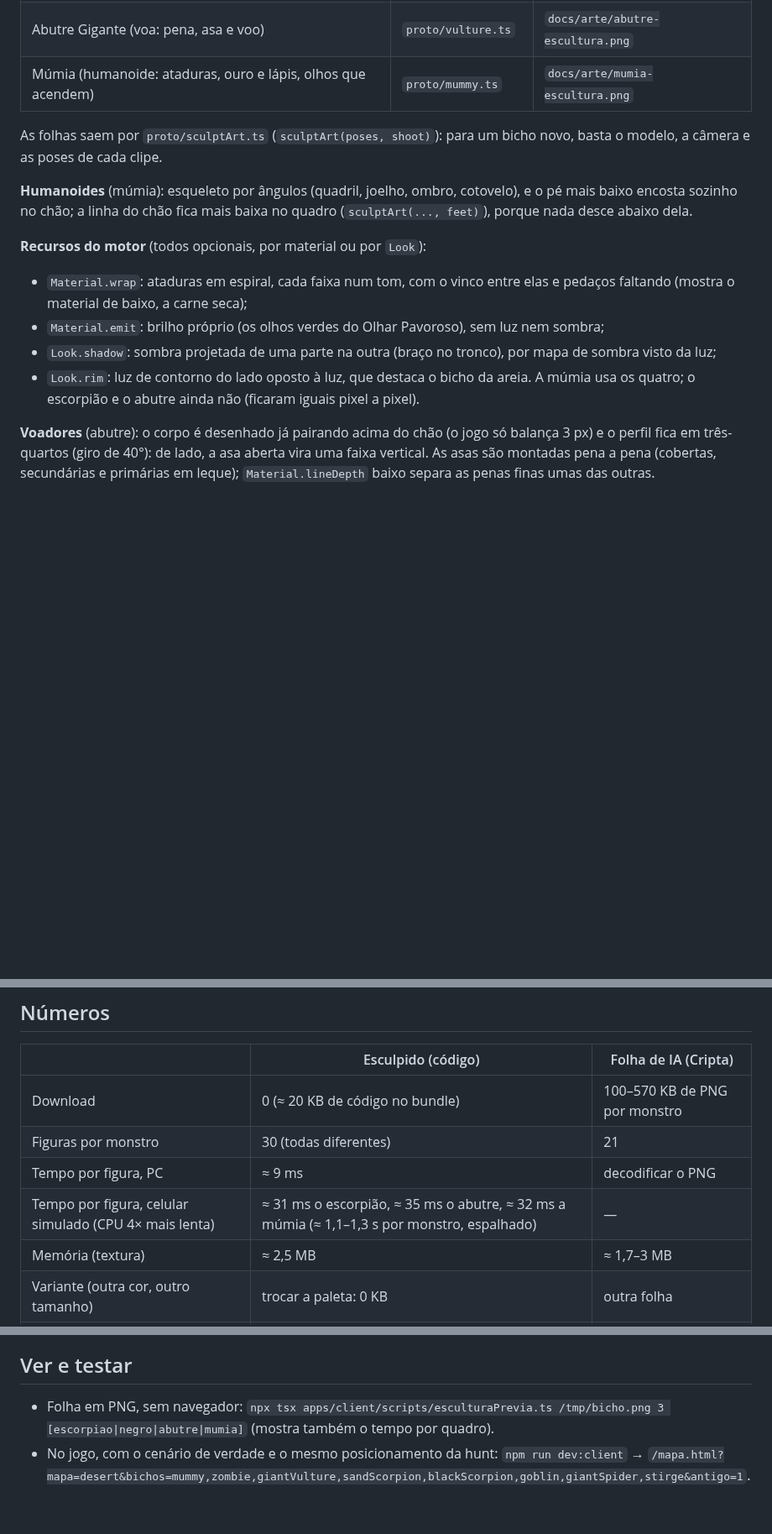
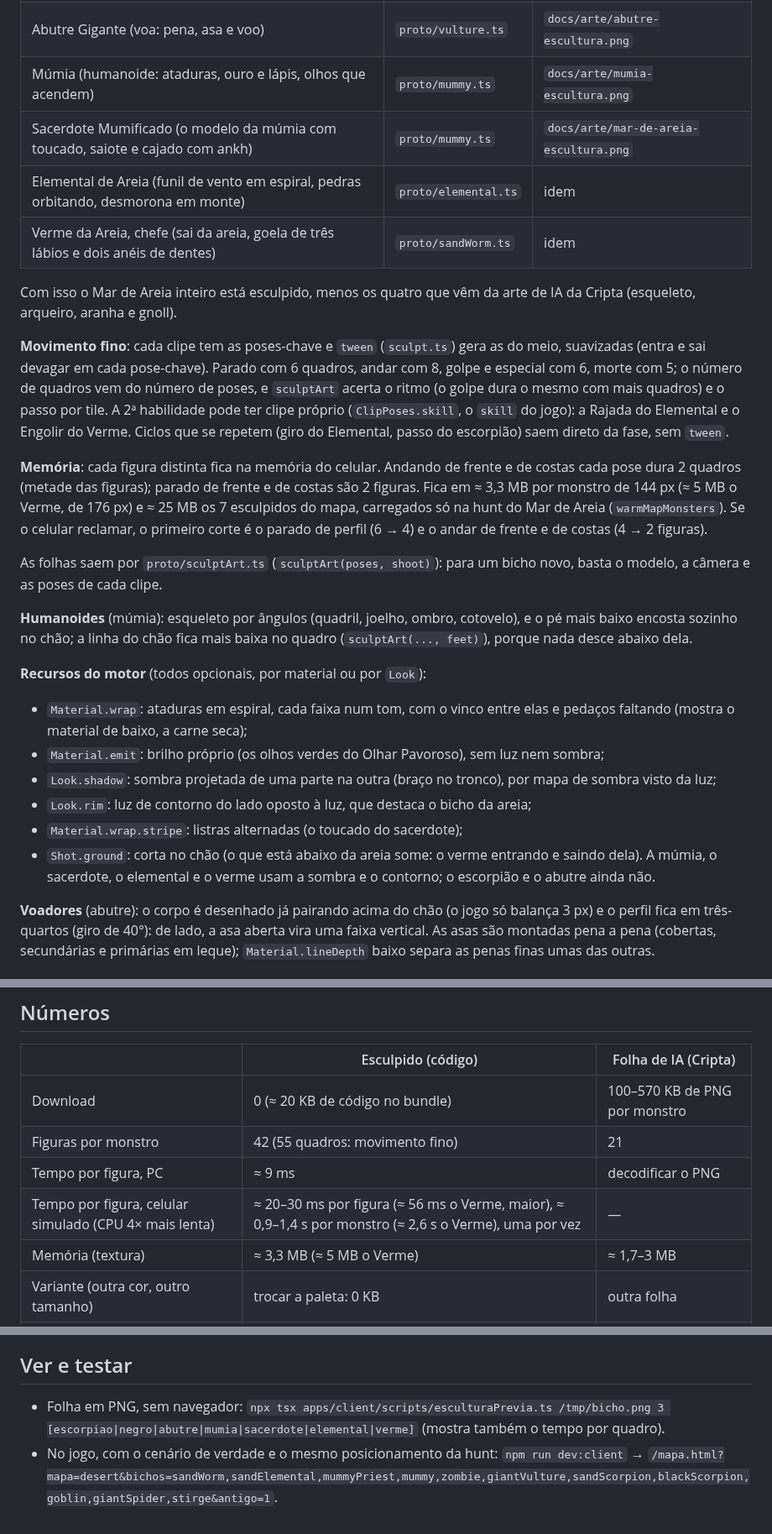
Before and after one commit to llmannrich-ai/Kusa, a Markdown page: docs/ARTE_ESCULTURA.md, 3 parts joined by grey strips. Shown at 84% size. Drawn GitHub-style; blank space fills up the shorter version.

```diff
--- a/docs/ARTE_ESCULTURA.md
+++ b/docs/ARTE_ESCULTURA.md
@@ -8,6 +8,23 @@ Teste de até onde a arte de monstro feita **só por código** chega, como alter
 | Escorpião da Areia e Escorpião Negro Gigante (mesmo modelo, outra casca) | `proto/scorpion.ts` | `docs/arte/escorpiao-escultura.png` |
 | Abutre Gigante (voa: pena, asa e voo) | `proto/vulture.ts` | `docs/arte/abutre-escultura.png` |
 | Múmia (humanoide: ataduras, ouro e lápis, olhos que acendem) | `proto/mummy.ts` | `docs/arte/mumia-escultura.png` |
+| Sacerdote Mumificado (o modelo da múmia com toucado, saiote e cajado com ankh) | `proto/mummy.ts` | `docs/arte/mar-de-areia-escultura.png` |
+| Elemental de Areia (funil de vento em espiral, pedras orbitando, desmorona em monte) | `proto/elemental.ts` | idem |
+| Verme da Areia, chefe (sai da areia, goela de três lábios e dois anéis de dentes) | `proto/sandWorm.ts` | idem |
+
+Com isso o Mar de Areia inteiro está esculpido, menos os quatro que vêm da arte de IA da Cripta (esqueleto, arqueiro,
+aranha e gnoll).
+
+**Movimento fino**: cada clipe tem as poses-chave e `tween` (`sculpt.ts`) gera as do meio, suavizadas (entra e sai
+devagar em cada pose-chave). Parado com 6 quadros, andar com 8, golpe e especial com 6, morte com 5; o número de
+quadros vem do número de poses, e `sculptArt` acerta o ritmo (o golpe dura o mesmo com mais quadros) e o passo por
+tile. A 2ª habilidade pode ter clipe próprio (`ClipPoses.skill`, o `skill` do jogo): a Rajada do Elemental e o Engolir
+do Verme. Ciclos que se repetem (giro do Elemental, passo do escorpião) saem direto da fase, sem `tween`.
+
+**Memória**: cada figura distinta fica na memória do celular. Andando de frente e de costas cada pose dura 2 quadros
+(metade das figuras); parado de frente e de costas são 2 figuras. Fica em ≈ 3,3 MB por monstro de 144 px (≈ 5 MB o
+Verme, de 176 px) e ≈ 25 MB os 7 esculpidos do mapa, carregados só na hunt do Mar de Areia (`warmMapMonsters`). Se o
+celular reclamar, o primeiro corte é o parado de perfil (6 → 4) e o andar de frente e de costas (4 → 2 figuras).
 
 As folhas saem por `proto/sculptArt.ts` (`sculptArt(poses, shoot)`): para um bicho novo, basta o modelo, a câmera e as
 poses de cada clipe.
@@ -20,8 +37,10 @@ chão; a linha do chão fica mais baixa no quadro (`sculptArt(..., feet)`), porq
   material de baixo, a carne seca);
 - `Material.emit`: brilho próprio (os olhos verdes do Olhar Pavoroso), sem luz nem sombra;
 - `Look.shadow`: sombra projetada de uma parte na outra (braço no tronco), por mapa de sombra visto da luz;
-- `Look.rim`: luz de contorno do lado oposto à luz, que destaca o bicho da areia.
-A múmia usa os quatro; o escorpião e o abutre ainda não (ficaram iguais pixel a pixel).
+- `Look.rim`: luz de contorno do lado oposto à luz, que destaca o bicho da areia;
+- `Material.wrap.stripe`: listras alternadas (o toucado do sacerdote);
+- `Shot.ground`: corta no chão (o que está abaixo da areia some: o verme entrando e saindo dela).
+A múmia, o sacerdote, o elemental e o verme usam a sombra e o contorno; o escorpião e o abutre ainda não.
 
 **Voadores** (abutre): o corpo é desenhado já pairando acima do chão (o jogo só balança 3 px) e o perfil fica em
 três-quartos (giro de 40°): de lado, a asa aberta vira uma faixa vertical. As asas são montadas pena a pena (cobertas,
@@ -48,10 +67,10 @@ secundárias e primárias em leque); `Material.lineDepth` baixo separa as penas
 | | Esculpido (código) | Folha de IA (Cripta) |
 |---|---|---|
 | Download | 0 (≈ 20 KB de código no bundle) | 100–570 KB de PNG por monstro |
-| Figuras por monstro | 30 (todas diferentes) | 21 |
+| Figuras por monstro | 42 (55 quadros: movimento fino) | 21 |
 | Tempo por figura, PC | ≈ 9 ms | decodificar o PNG |
-| Tempo por figura, celular simulado (CPU 4× mais lenta) | ≈ 31 ms o escorpião, ≈ 35 ms o abutre, ≈ 32 ms a múmia (≈ 1,1–1,3 s por monstro, espalhado) | — |
-| Memória (textura) | ≈ 2,5 MB | ≈ 1,7–3 MB |
+| Tempo por figura, celular simulado (CPU 4× mais lenta) | ≈ 20–30 ms por figura (≈ 56 ms o Verme, maior), ≈ 0,9–1,4 s por monstro (≈ 2,6 s o Verme), uma por vez | — |
+| Memória (textura) | ≈ 3,3 MB (≈ 5 MB o Verme) | ≈ 1,7–3 MB |
 | Variante (outra cor, outro tamanho) | trocar a paleta: 0 KB | outra folha |
 | Consistência entre quadros | exata (mesmo modelo) | varia (a IA redesenha) |
 
@@ -66,7 +85,7 @@ secundárias e primárias em leque); `Material.lineDepth` baixo separa as penas
 
 ## Ver e testar
 
-- Folha em PNG, sem navegador: `npx tsx apps/client/scripts/esculturaPrevia.ts /tmp/bicho.png 3 [escorpiao|negro|abutre|mumia]`
+- Folha em PNG, sem navegador: `npx tsx apps/client/scripts/esculturaPrevia.ts /tmp/bicho.png 3 [escorpiao|negro|abutre|mumia|sacerdote|elemental|verme]`
   (mostra também o tempo por quadro).
 - No jogo, com o cenário de verdade e o mesmo posicionamento da hunt:
-  `npm run dev:client` → `/mapa.html?mapa=desert&bichos=mummy,zombie,giantVulture,sandScorpion,blackScorpion,goblin,giantSpider,stirge&antigo=1`.
+  `npm run dev:client` → `/mapa.html?mapa=desert&bichos=sandWorm,sandElemental,mummyPriest,mummy,zombie,giantVulture,sandScorpion,blackScorpion,goblin,giantSpider,stirge&antigo=1`.
```
Also changed, not shown: docs/arte/mar-de-areia-escultura.png (added), 9 other files.
